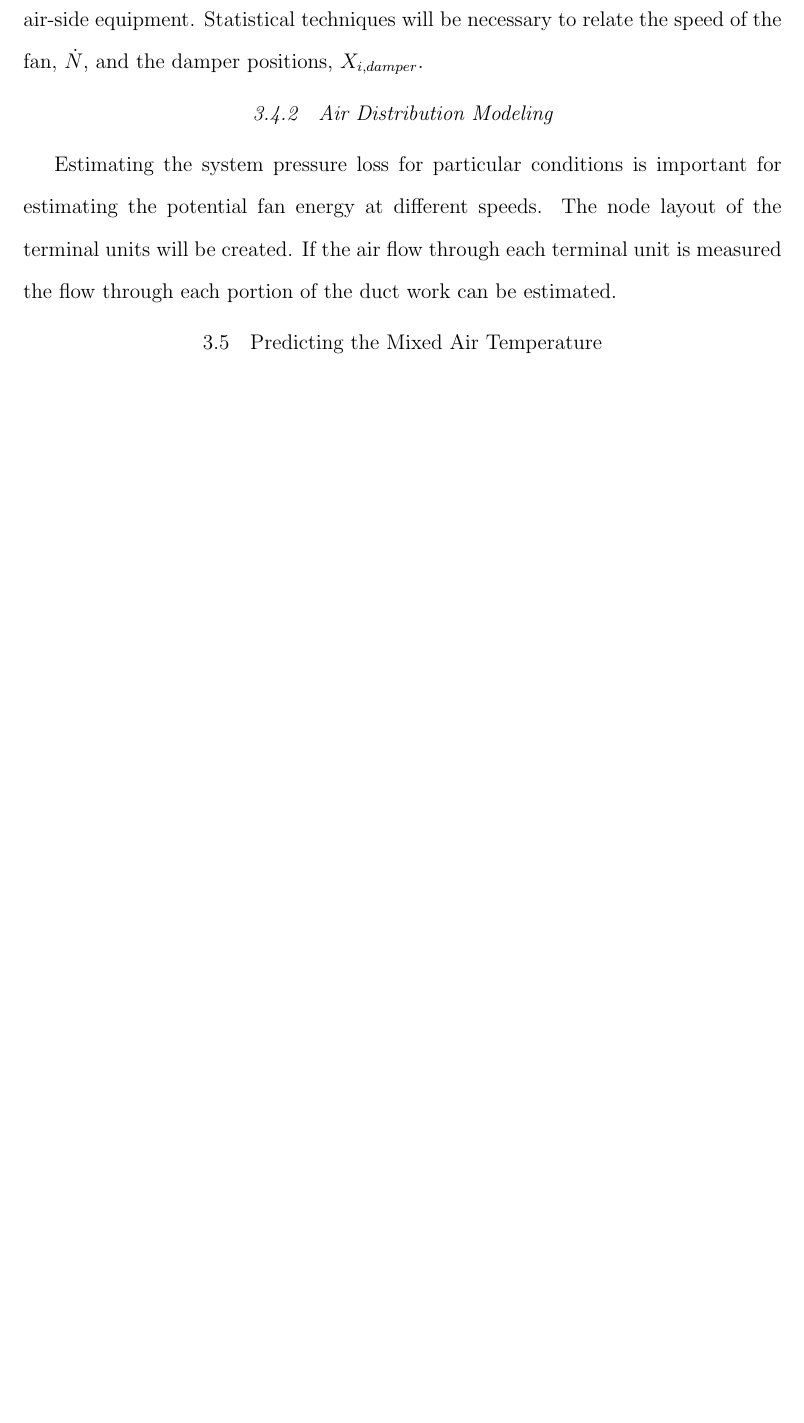
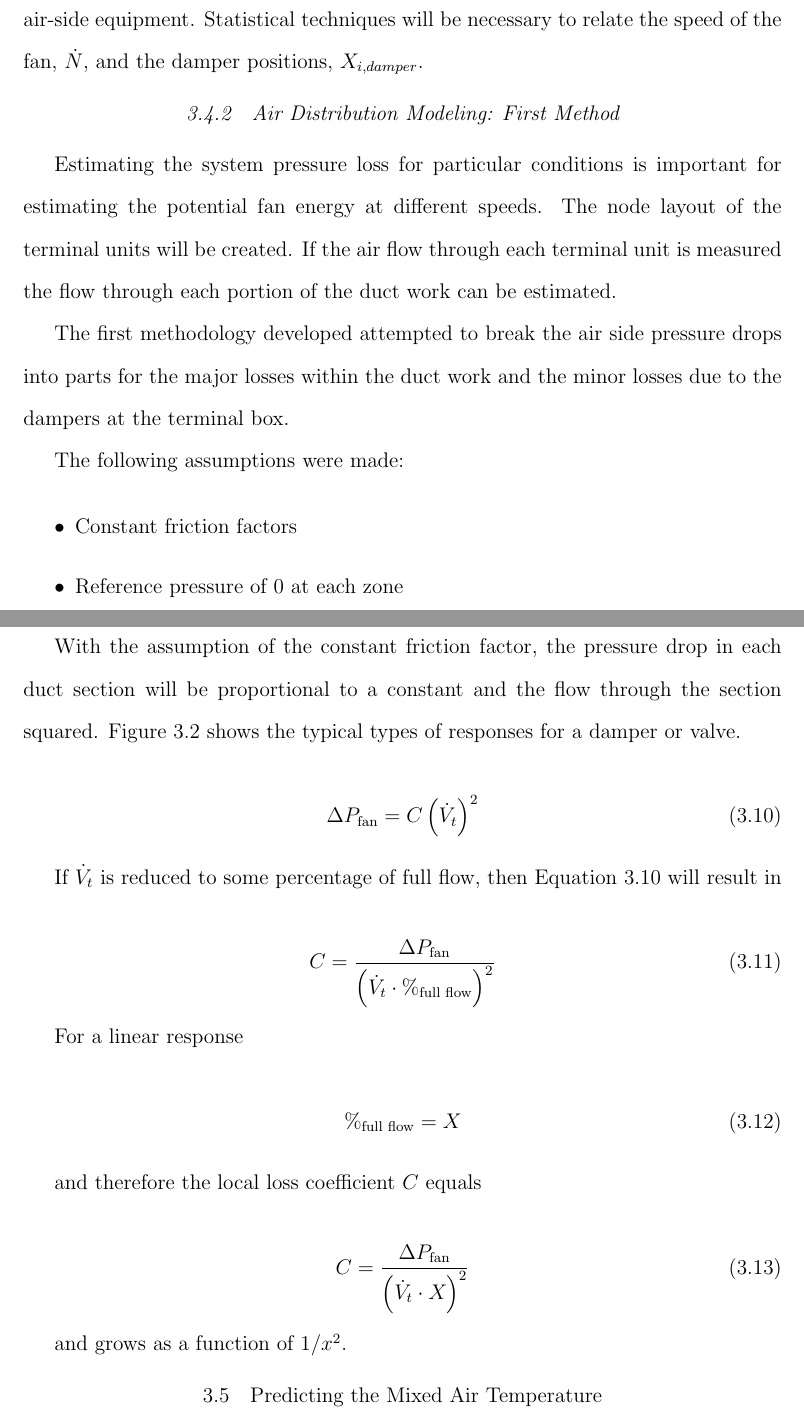
Before and after one commit to mitchpaulus/Dissertation, a LaTeX thesis (main.tex, which reads OptimizationMethodology.tex): part of page 24 of 28 before the commit and two parts of pages 24 and 25 of 29 after it, the two joined at a grey line, cut so that both start at the same text, the shorter picture padded with empty space. Compiled offline with pdfLaTeX.

Commit message:
Updated Optimization, added command to main.

```diff
--- a/OptimizationMethodology.tex
+++ b/OptimizationMethodology.tex
@@ -232,8 +232,45 @@ Before the system can be run, some of first principles models need to be calibra
 
 Fan energy is a significant component to the air side energy use for air conditioning. Fan static pressure, flow, speed, and power will all be measured. The total primary air flow can either be measured directly (ideal), or estimated from the sum of the children terminal units. With this information a complete set of fan curves can be created.
 
-Without all the sensors it is difficult to create a first-principle based model of the air-side equipment. Statistical techniques will be necessary to relate the speed of the fan, \(\dot N\), and the damper positions, \(X_{i,damper}\).
+Without all the sensors it is difficult to create a first-principle based model of the air-side equipment. Statistical techniques will be necessary to relate the speed of the fan, \(\dot N\), and the damper positions, \(\damp{i,damper}\).
 
-\subsection{Air Distribution Modeling}
+\subsection{Air Distribution Modeling: First Method}
 
 Estimating the system pressure loss for particular conditions is important for estimating the potential fan energy at different speeds. The node layout of the terminal units will be created. If the air flow through each terminal unit is measured the flow through each portion of the duct work can be estimated.
+
+The first methodology developed attempted to break the air side pressure drops into parts for the major losses within the duct work and the minor losses due to the dampers at the terminal box.
+
+The following assumptions were made:
+
+\begin{itemize}
+    \item Constant friction factors
+    \item Reference pressure of 0 at each zone
+    \item Linear flow response from the damper position
+\end{itemize}
+
+With the assumption of the constant friction factor, the pressure drop in each duct section will be proportional to a constant and the flow through the section squared. Figure \ref{fig:flowVersusDamperPos} shows the typical types of responses for a damper or valve.
+
+\begin{equation}\label{eq:PressureDrop}
+    \Delta P_{\text{fan}} = C\left(\flow{t}\right)^2
+\end{equation}
+
+ If \(\flow{t}\) is reduced to some percentage of full flow, then Equation \ref{eq:PressureDrop} will result in
+
+ \begin{equation}
+     C = \frac{\Delta P_{\text{fan}}}{\left( \flow{t} \cdot \%_{\text{full flow}} \right)^2}
+ \end{equation}
+
+For a linear response
+
+\begin{equation}
+    \%_{\text{full flow}} = \damp{}
+\end{equation}
+
+and therefore the local loss coefficient \(C\) equals
+
+
+\begin{equation}
+C = \frac{\Delta P_{\text{fan}}}{\left( \flow{t} \cdot \damp{}  \right)^2}
+\end{equation}
+
+and grows as a function of \(1/x^2\).
@@ -239,0 +293 @@ Estimating the system pressure loss for particular conditions is important for e
+        ylabel={Percentage of full flow (0-1)},
@@ -240,3 +321,6 @@ Estimating the system pressure loss for particular conditions is important for e
+\label{fig:flowVersusDamperPos}
+\end{figure}
+
 
 \section{Predicting the Mixed Air Temperature}
 
--- a/main.tex
+++ b/main.tex
@@ -66,7 +66,7 @@
 \newcommand{\flow}[1]{\dot{V}_{#1}}
 \newcommand{\flowsum}{\flow{1}+\flow{2}+\ldots+\flow{n}}
 \newcommand{\energy}{\dot{E}}
-
+\newcommand{\damp}[1]{X_{#1}}
 
 \begin{document}
 
```
Also changed, not shown: OptimizationMethodology.tex (43 more changed lines).
